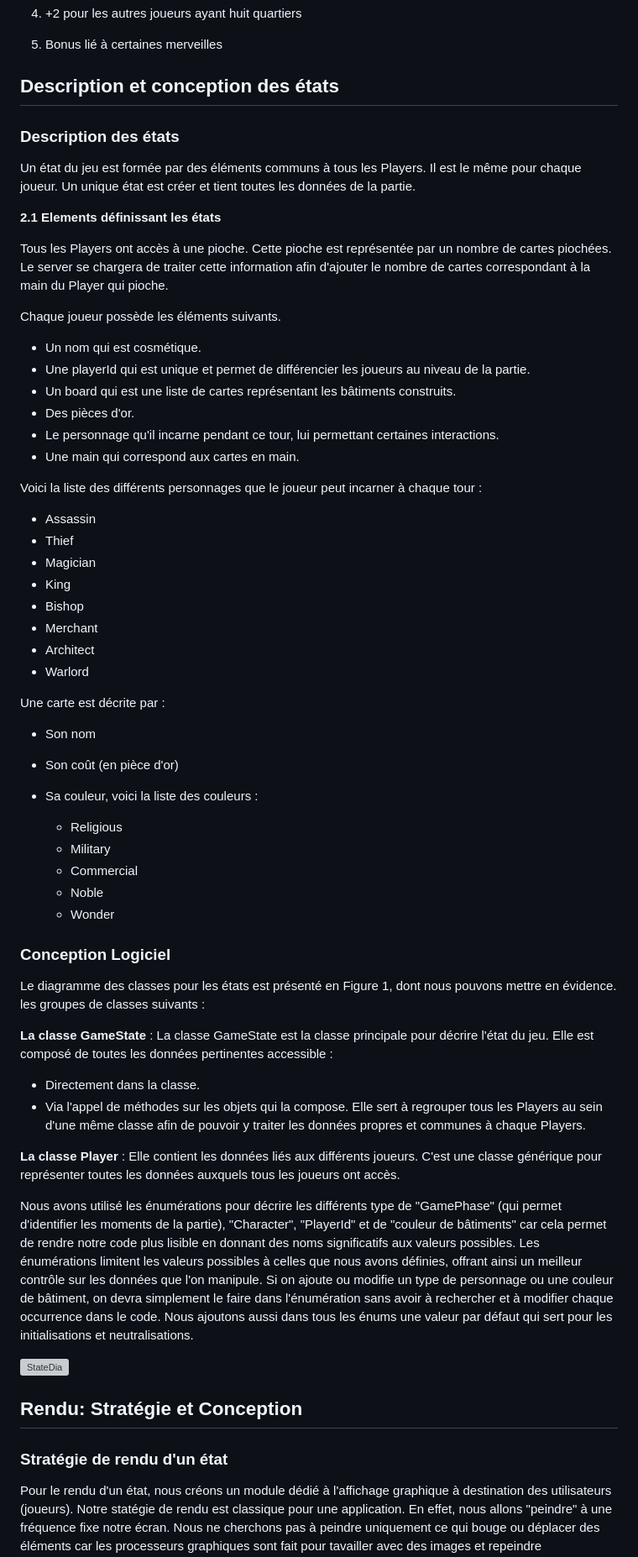
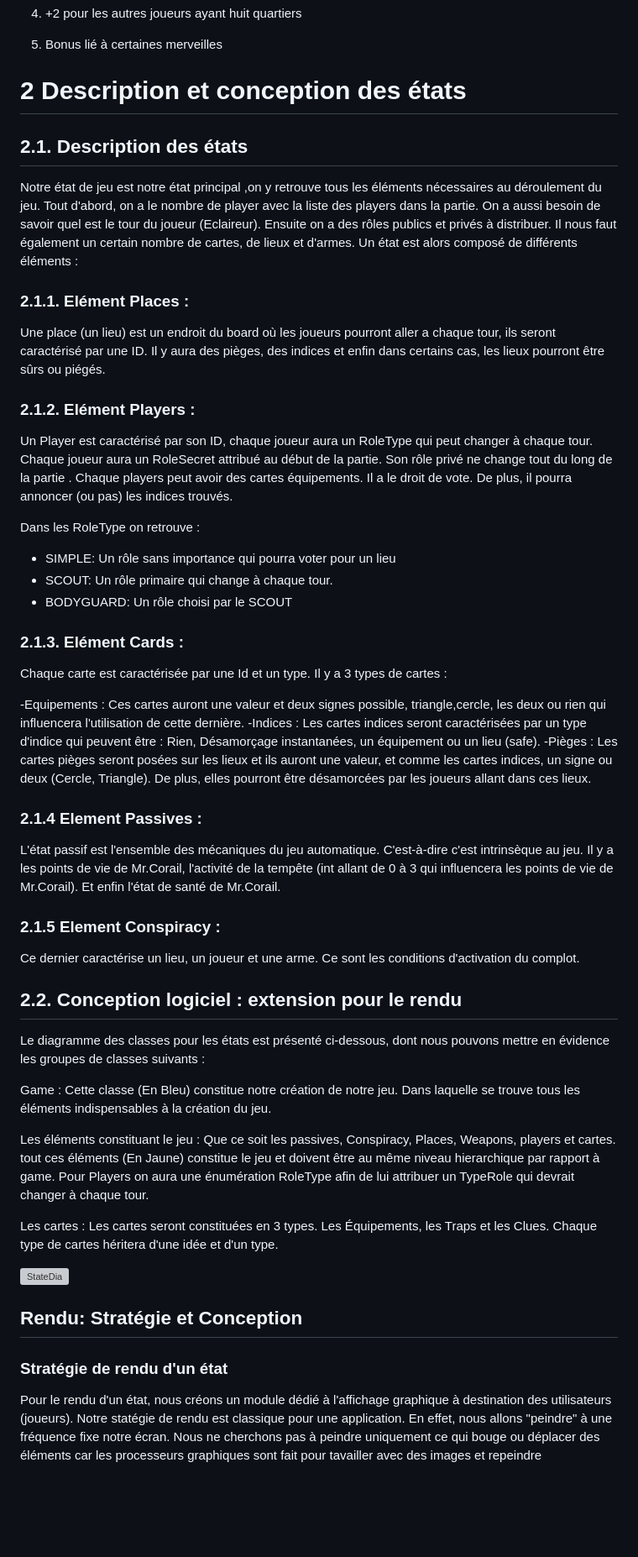
Before and after one commit to ImadeBouziane/PLT, a Markdown page: rapport/Rapport.md, the part around one of its changes. Shown at 84% size. Rendered like a GitHub page; blank space fills up the shorter version; grey boxes are pictures that could not be loaded.

```diff
--- a/rapport/Rapport.md
+++ b/rapport/Rapport.md
@@ -164,64 +164,48 @@ Lorsqu’un joueur construit son huitième et dernier quartier, on termine le to
 
 
 
-## Description et conception des états
+# 2 Description et conception des états
 
-### Description des états
-Un état du jeu est formée par des éléments communs à tous les Players. Il est le même pour chaque joueur.
-Un unique état est créer et tient toutes les données de la partie.
+## 2.1. Description des états
 
-**2.1 Elements définissant les états**
+Notre état de jeu est notre état principal ,on y retrouve tous les éléments nécessaires au déroulement du jeu. Tout d'abord, on a le nombre de player avec la liste des players dans la partie. On a aussi besoin de savoir quel est le tour du joueur (Eclaireur). Ensuite on a des rôles publics et privés à distribuer. Il nous faut également un certain nombre de cartes, de lieux et d'armes. Un état est alors composé de différents éléments :
 
-Tous les Players ont accès à une pioche. Cette pioche est représentée par un nombre de cartes piochées. Le server se chargera de traiter cette information afin d'ajouter le nombre de cartes correspondant à la main du Player qui pioche.
+### 2.1.1. Elément Places :
 
-Chaque joueur possède les éléments suivants.
+Une place (un lieu) est un endroit du board où les joueurs pourront aller a chaque tour, ils seront caractérisé par une ID. Il y aura des pièges, des indices et enfin dans certains cas, les lieux pourront être sûrs ou piégés.
 
-- Un nom qui est cosmétique.
-- Une playerId qui est unique et permet de différencier les joueurs au niveau de la partie.
-- Un board qui est une liste de cartes représentant les bâtiments construits.
-- Des pièces d'or.
-- Le personnage qu'il incarne pendant ce tour, lui permettant certaines interactions.
-- Une main qui correspond aux cartes en main.
+### 2.1.2. Elément Players :
 
-Voici la liste des différents personnages que le joueur peut incarner à chaque tour :
+Un Player est caractérisé par son ID, chaque joueur aura un RoleType qui peut changer à chaque tour. Chaque joueur aura un RoleSecret attribué au début de la partie. Son rôle privé ne change tout du long de la partie . Chaque players peut avoir des cartes équipements. Il a le droit de vote. De plus, il pourra annoncer (ou pas) les indices trouvés.
 
-- Assassin
-- Thief
-- Magician
-- King
-- Bishop
-- Merchant
-- Architect
-- Warlord
+ Dans les RoleType on retrouve :
+- SIMPLE: Un rôle sans importance qui pourra voter pour un lieu
+- SCOUT: Un rôle primaire qui change à chaque tour.
+- BODYGUARD: Un rôle choisi par le SCOUT
 
+### 2.1.3. Elément Cards :
 
+Chaque carte est caractérisée par une Id et un type. Il y a 3 types de cartes :
 
-Une carte est décrite par :
+ -Equipements : Ces cartes auront une valeur et deux signes possible, triangle,cercle, les deux ou rien qui influencera l'utilisation de cette dernière.
+ -Indices : Les cartes indices seront caractérisées par un type d'indice qui peuvent être : Rien, Désamorçage instantanées, un équipement ou un lieu (safe).
+ -Pièges : Les cartes pièges seront posées sur les lieux et ils auront une valeur, et comme les cartes indices, un signe ou deux (Cercle, Triangle). De plus, elles pourront être désamorcées par les joueurs allant dans ces lieux.
 
-- Son nom
-- Son coût (en pièce d'or)
-- Sa couleur, voici la liste des couleurs :
+### 2.1.4 Element Passives :
 
-	- Religious
-	- Military
-	- Commercial
-	- Noble
-	- Wonder
+L'état passif est l'ensemble des mécaniques du jeu automatique. C'est-à-dire c'est intrinsèque au jeu. Il y a les points de vie de Mr.Corail, l'activité de la tempête (int allant de 0 à 3 qui influencera les points de vie de Mr.Corail). Et enfin l'état de santé de Mr.Corail.
 
-### Conception Logiciel
+### 2.1.5 Element Conspiracy :
 
-Le diagramme des classes pour les états est présenté en Figure 1, dont nous pouvons mettre en évidence.
-les groupes de classes suivants :
+Ce dernier caractérise un lieu, un joueur et une arme. Ce sont les  conditions d'activation du complot.
 
-**La classe GameState** : La classe GameState est la classe principale pour décrire l'état du jeu.  Elle est composé de toutes les données pertinentes accessible :
-- Directement dans la classe.
-- Via l'appel de méthodes sur les objets qui la compose.
-Elle sert à regrouper tous les Players au sein d'une même classe afin de pouvoir y traiter les données propres et communes à chaque Players.
+## 2.2. Conception logiciel : extension pour le rendu
 
-**La classe Player** : Elle contient les données liés aux différents joueurs. C'est une classe générique pour représenter toutes les données auxquels tous les joueurs ont accès.
+Le diagramme des classes pour les états est présenté ci-dessous, dont nous pouvons mettre en évidence les groupes de classes suivants :
 
+Game : Cette classe (En Bleu) constitue notre création de notre jeu. Dans laquelle se trouve tous les éléments indispensables à la création du jeu.
 
-Nous avons utilisé les énumérations pour décrire les différents type de "GamePhase" (qui permet d'identifier les moments de la partie), "Character", "PlayerId" et de "couleur de bâtiments" car cela permet de rendre notre code plus lisible en donnant des noms significatifs aux valeurs possibles. Les énumérations limitent les valeurs possibles à celles que nous avons définies, offrant ainsi un meilleur contrôle sur les données que l'on manipule. Si on ajoute ou modifie un type de personnage ou une couleur de bâtiment, on devra simplement le faire dans l'énumération sans avoir à rechercher et à modifier chaque occurrence dans le code.
-Nous ajoutons aussi dans tous les énums une valeur par défaut qui sert pour les initialisations et neutralisations.
+Les éléments constituant le jeu : Que ce soit les passives, Conspiracy, Places, Weapons, players et cartes. tout ces éléments (En Jaune)  constitue le jeu et doivent être au même niveau hierarchique par rapport à game. Pour Players on aura une énumération RoleType afin de lui attribuer un TypeRole qui devrait changer à chaque tour.
 
+Les cartes : Les cartes seront constituées en 3 types. Les Équipements, les Traps et les Clues. Chaque type de cartes héritera d'une idée et d'un type.
 
@@ -232,9 +213,7 @@ Nous ajoutons aussi dans tous les énums une valeur par défaut qui sert pour le
 
 ## Rendu: Stratégie et Conception
 
-
 ### Stratégie de rendu d'un état
-
 
 Pour le rendu d'un état, nous créons un module dédié à l'affichage graphique à destination des utilisateurs (joueurs).
 Notre statégie de rendu est classique pour une application.
```
Also changed, not shown: other parts of rapport/Rapport.md (+1 -4 lines).
